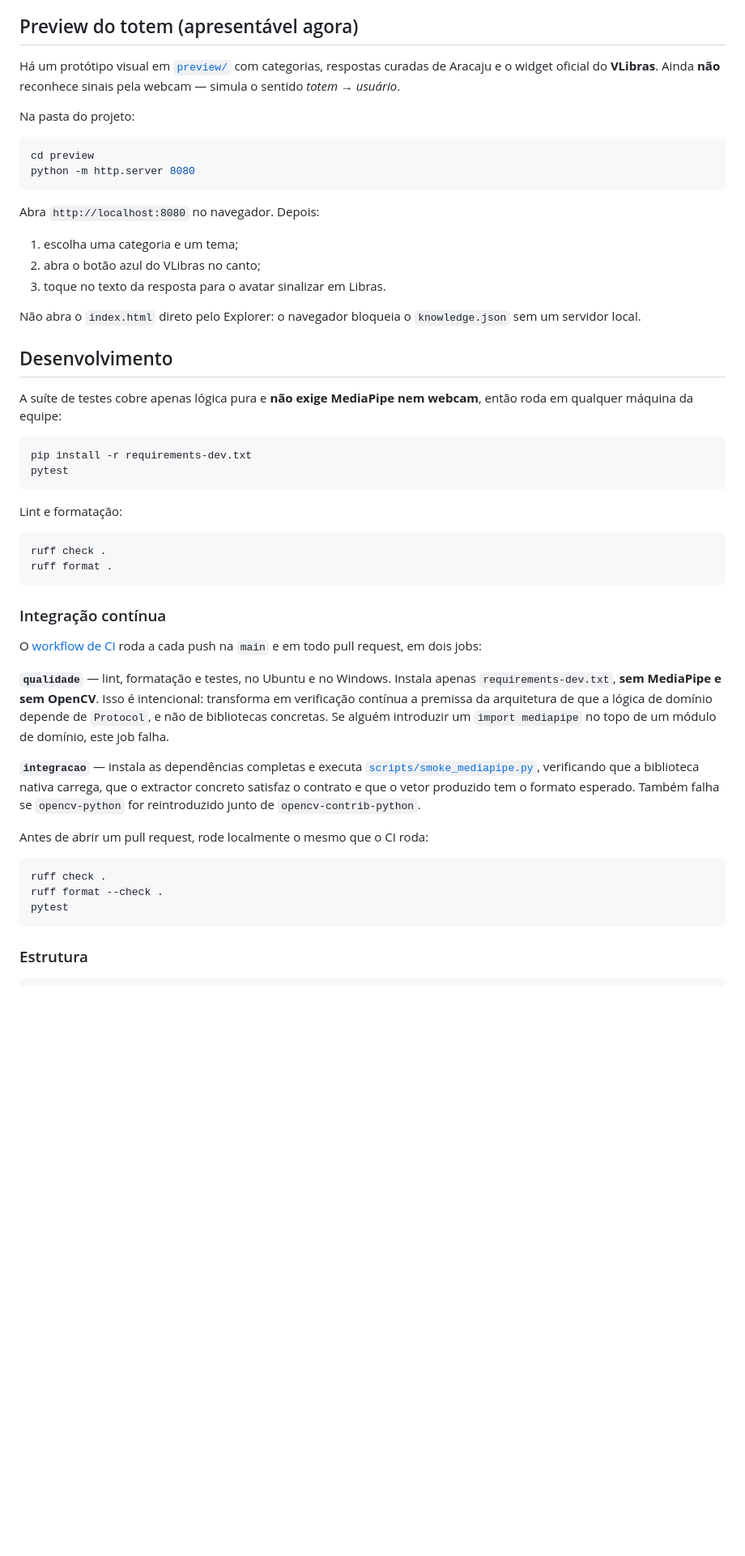
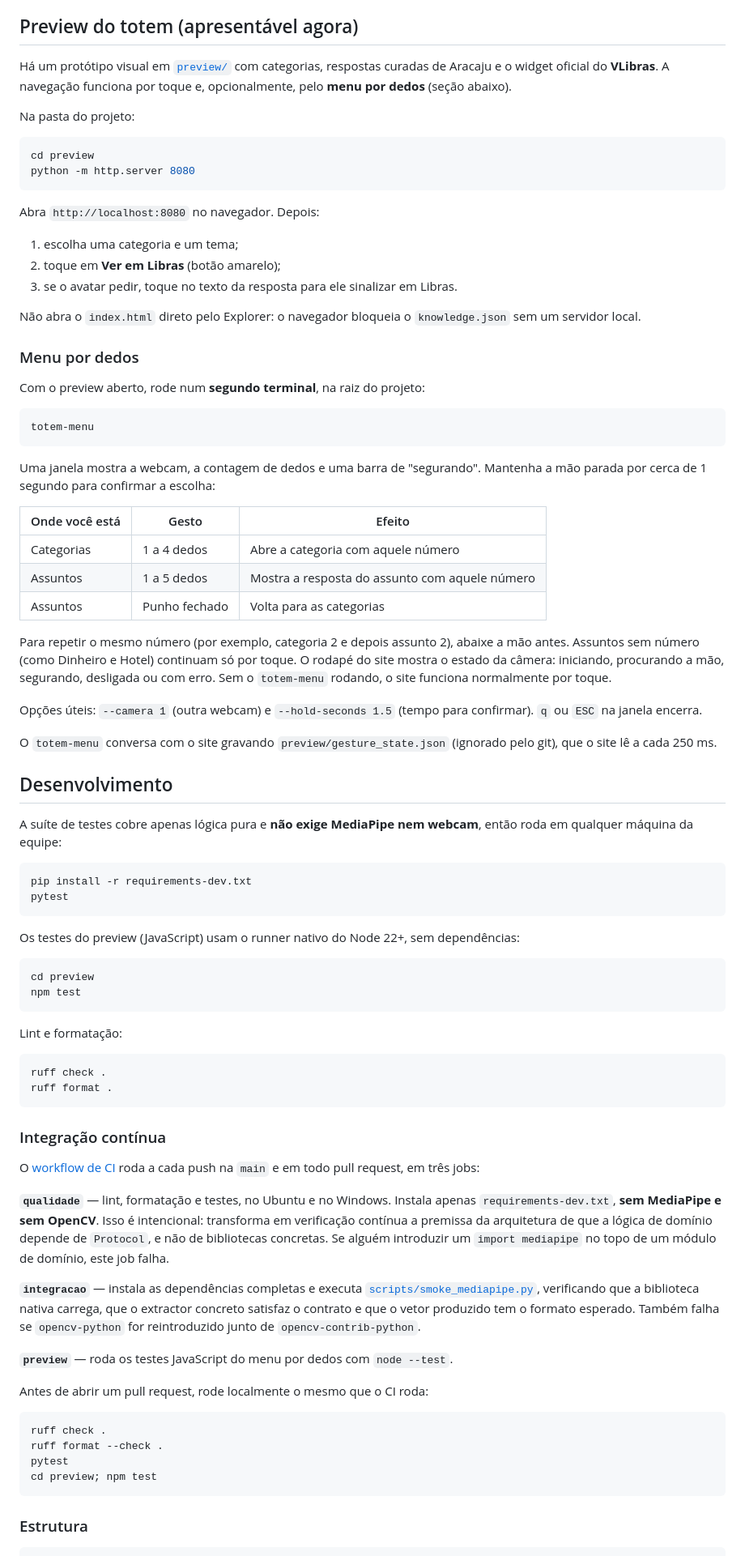
Before and after one commit to athena272/totem-aju, a Markdown page: README.md, the part around one of its changes. Shown at 81% size. Drawn GitHub-style; blank space fills up the shorter version.

````diff
--- a/README.md
+++ b/README.md
@@ -115,8 +115,8 @@ teve baixa taxa de detecção, indicando enquadramento ruim.
 ## Preview do totem (apresentável agora)
 
 Há um protótipo visual em [`preview/`](preview/) com categorias, respostas
-curadas de Aracaju e o widget oficial do **VLibras**. Ainda **não** reconhece
-sinais pela webcam — simula o sentido *totem → usuário*.
+curadas de Aracaju e o widget oficial do **VLibras**. A navegação funciona por
+toque e, opcionalmente, pelo **menu por dedos** (seção abaixo).
 
 Na pasta do projeto:
 
@@ -128,11 +128,40 @@ python -m http.server 8080
 Abra `http://localhost:8080` no navegador. Depois:
 
 1. escolha uma categoria e um tema;
-2. abra o botão azul do VLibras no canto;
-3. toque no texto da resposta para o avatar sinalizar em Libras.
+2. toque em **Ver em Libras** (botão amarelo);
+3. se o avatar pedir, toque no texto da resposta para ele sinalizar em Libras.
 
 Não abra o `index.html` direto pelo Explorer: o navegador bloqueia o
 `knowledge.json` sem um servidor local.
+
+### Menu por dedos
+
+Com o preview aberto, rode num **segundo terminal**, na raiz do projeto:
+
+```powershell
+totem-menu
+```
+
+Uma janela mostra a webcam, a contagem de dedos e uma barra de "segurando".
+Mantenha a mão parada por cerca de 1 segundo para confirmar a escolha:
+
+| Onde você está | Gesto | Efeito |
+| --- | --- | --- |
+| Categorias | 1 a 4 dedos | Abre a categoria com aquele número |
+| Assuntos | 1 a 5 dedos | Mostra a resposta do assunto com aquele número |
+| Assuntos | Punho fechado | Volta para as categorias |
+
+Para repetir o mesmo número (por exemplo, categoria 2 e depois assunto 2),
+abaixe a mão antes. Assuntos sem número (como Dinheiro e Hotel) continuam só por
+toque. O rodapé do site mostra o estado da câmera: iniciando, procurando a mão,
+segurando, desligada ou com erro. Sem o `totem-menu` rodando, o site funciona
+normalmente por toque.
+
+Opções úteis: `--camera 1` (outra webcam) e `--hold-seconds 1.5` (tempo para
+confirmar). `q` ou `ESC` na janela encerra.
+
+O `totem-menu` conversa com o site gravando `preview/gesture_state.json`
+(ignorado pelo git), que o site lê a cada 250 ms.
 
 ## Desenvolvimento
 
@@ -142,6 +171,14 @@ então roda em qualquer máquina da equipe:
 ```powershell
 pip install -r requirements-dev.txt
 pytest
+```
+
+Os testes do preview (JavaScript) usam o runner nativo do Node 22+, sem
+dependências:
+
+```powershell
+cd preview
+npm test
 ```
 
 Lint e formatação:
@@ -154,7 +191,7 @@ ruff format .
 ### Integração contínua
 
 O [workflow de CI](.github/workflows/ci.yml) roda a cada push na `main` e em todo
-pull request, em dois jobs:
+pull request, em três jobs:
 
 **`qualidade`** — lint, formatação e testes, no Ubuntu e no Windows. Instala
 apenas `requirements-dev.txt`, **sem MediaPipe e sem OpenCV**. Isso é
@@ -169,12 +206,15 @@ biblioteca nativa carrega, que o extractor concreto satisfaz o contrato e que o
 vetor produzido tem o formato esperado. Também falha se `opencv-python` for
 reintroduzido junto de `opencv-contrib-python`.
 
+**`preview`** — roda os testes JavaScript do menu por dedos com `node --test`.
+
 Antes de abrir um pull request, rode localmente o mesmo que o CI roda:
 
 ```powershell
 ruff check .
 ruff format --check .
 pytest
+cd preview; npm test
 ```
 
 ### Estrutura
````
Also changed, not shown: other parts of README.md (+12 -0 lines), docs/arquitetura.md (+44 -0 lines).
